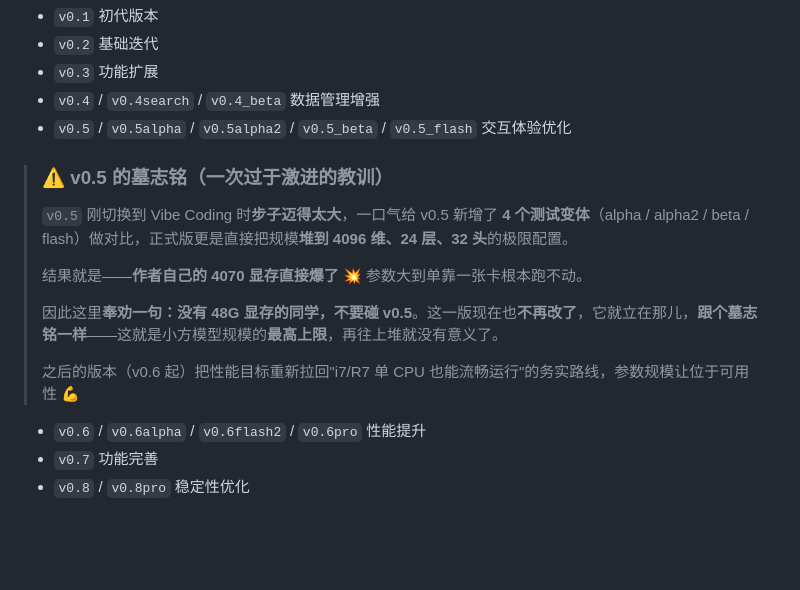
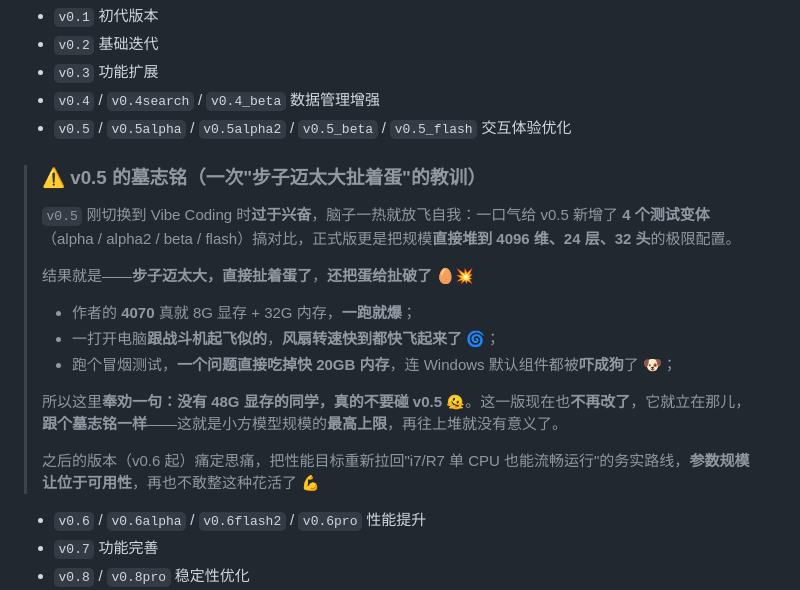
Before and after one commit to xiaofangstudio/AI-Xiaofang, a Markdown page: README.md, the part around the change. GitHub-like rendering; blank space fills up the shorter version.

Commit message:
docs: v0.5 墓志铭改为幽默风格 —— 刚切 Vibe Coding 过于兴奋、步子迈太大扯破蛋；4070 8G+32G 直接爆满，风扇起飞、冒烟测试吞 20GB，500 后回归务实路线

```diff
--- a/README.md
+++ b/README.md
@@ -176,15 +176,19 @@ AI 小方/
 - `v0.4` / `v0.4search` / `v0.4_beta` 数据管理增强
 - `v0.5` / `v0.5alpha` / `v0.5alpha2` / `v0.5_beta` / `v0.5_flash` 交互体验优化
 
-> ### ⚠️ v0.5 的墓志铭（一次过于激进的教训）
+> ### ⚠️ v0.5 的墓志铭（一次"步子迈太大扯着蛋"的教训）
 >
-> `v0.5` 刚切换到 Vibe Coding 时**步子迈得太大**，一口气给 v0.5 新增了 **4 个测试变体**（alpha / alpha2 / beta / flash）做对比，正式版更是直接把规模**堆到 4096 维、24 层、32 头**的极限配置。
+> `v0.5` 刚切换到 Vibe Coding 时**过于兴奋**，脑子一热就放飞自我：一口气给 v0.5 新增了 **4 个测试变体**（alpha / alpha2 / beta / flash）搞对比，正式版更是把规模**直接堆到 4096 维、24 层、32 头**的极限配置。
 >
-> 结果就是——**作者自己的 4070 显存直接爆了** 💥 参数大到单靠一张卡根本跑不动。
+> 结果就是——**步子迈太大，直接扯着蛋了**，**还把蛋给扯破了** 🥚💥
 >
-> 因此这里**奉劝一句：没有 48G 显存的同学，不要碰 v0.5**。这一版现在也**不再改了**，它就立在那儿，**跟个墓志铭一样**——这就是小方模型规模的**最高上限**，再往上堆就没有意义了。
+> - 作者的 **4070** 真就 8G 显存 + 32G 内存，**一跑就爆**；
+> - 一打开电脑**跟战斗机起飞似的**，**风扇转速快到都快飞起来了** 🌀；
+> - 跑个冒烟测试，**一个问题直接吃掉快 20GB 内存**，连 Windows 默认组件都被**吓成狗**了 🐶；
 >
-> 之后的版本（v0.6 起）把性能目标重新拉回"i7/R7 单 CPU 也能流畅运行"的务实路线，参数规模让位于可用性 💪
+> 所以这里**奉劝一句：没有 48G 显存的同学，真的不要碰 v0.5** 🫠。这一版现在也**不再改了**，它就立在那儿，**跟个墓志铭一样**——这就是小方模型规模的**最高上限**，再往上堆就没有意义了。
+>
+> 之后的版本（v0.6 起）痛定思痛，把性能目标重新拉回"i7/R7 单 CPU 也能流畅运行"的务实路线，**参数规模让位于可用性**，再也不敢整这种花活了 💪
 
 - `v0.6` / `v0.6alpha` / `v0.6flash2` / `v0.6pro` 性能提升
 - `v0.7` 功能完善
```
